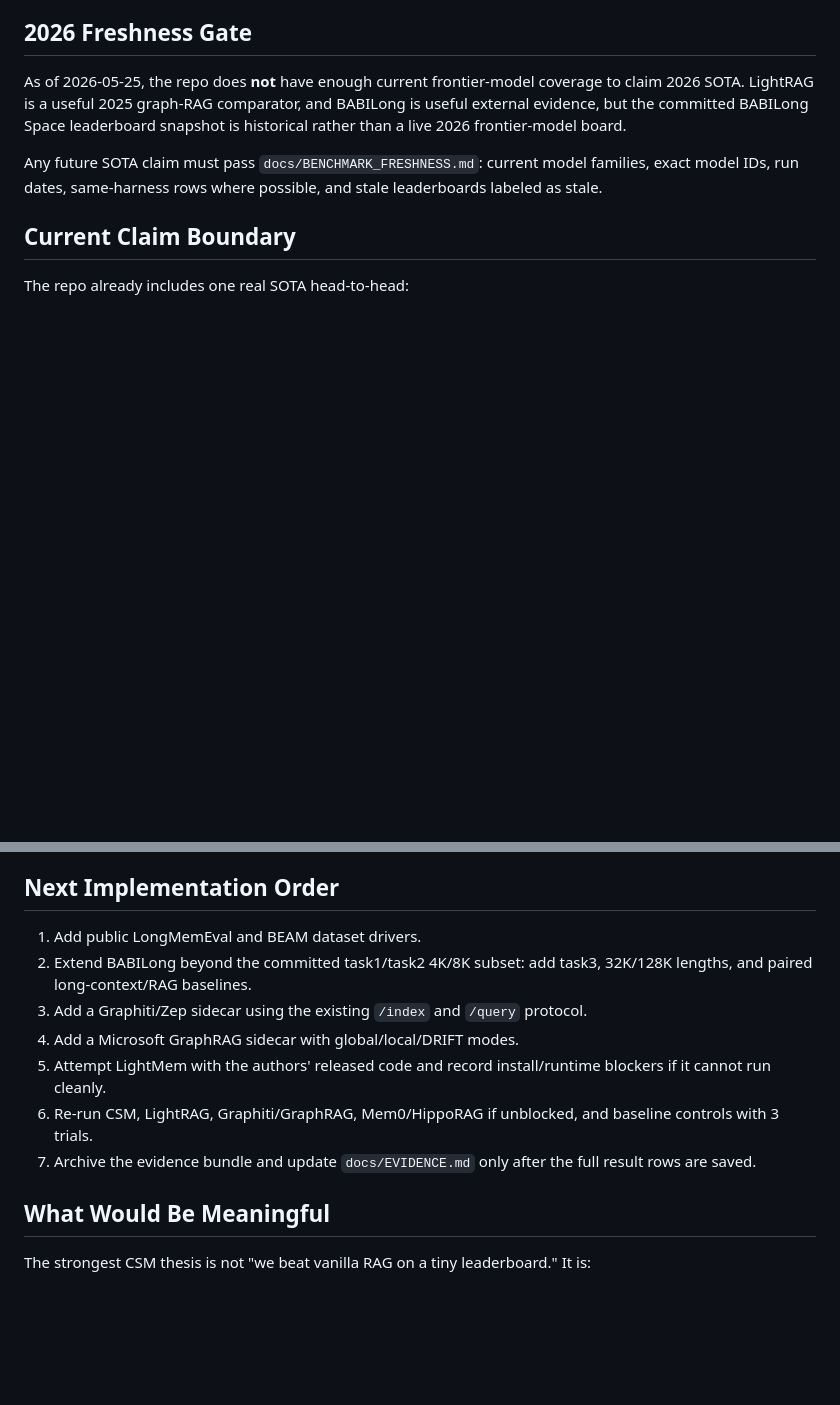
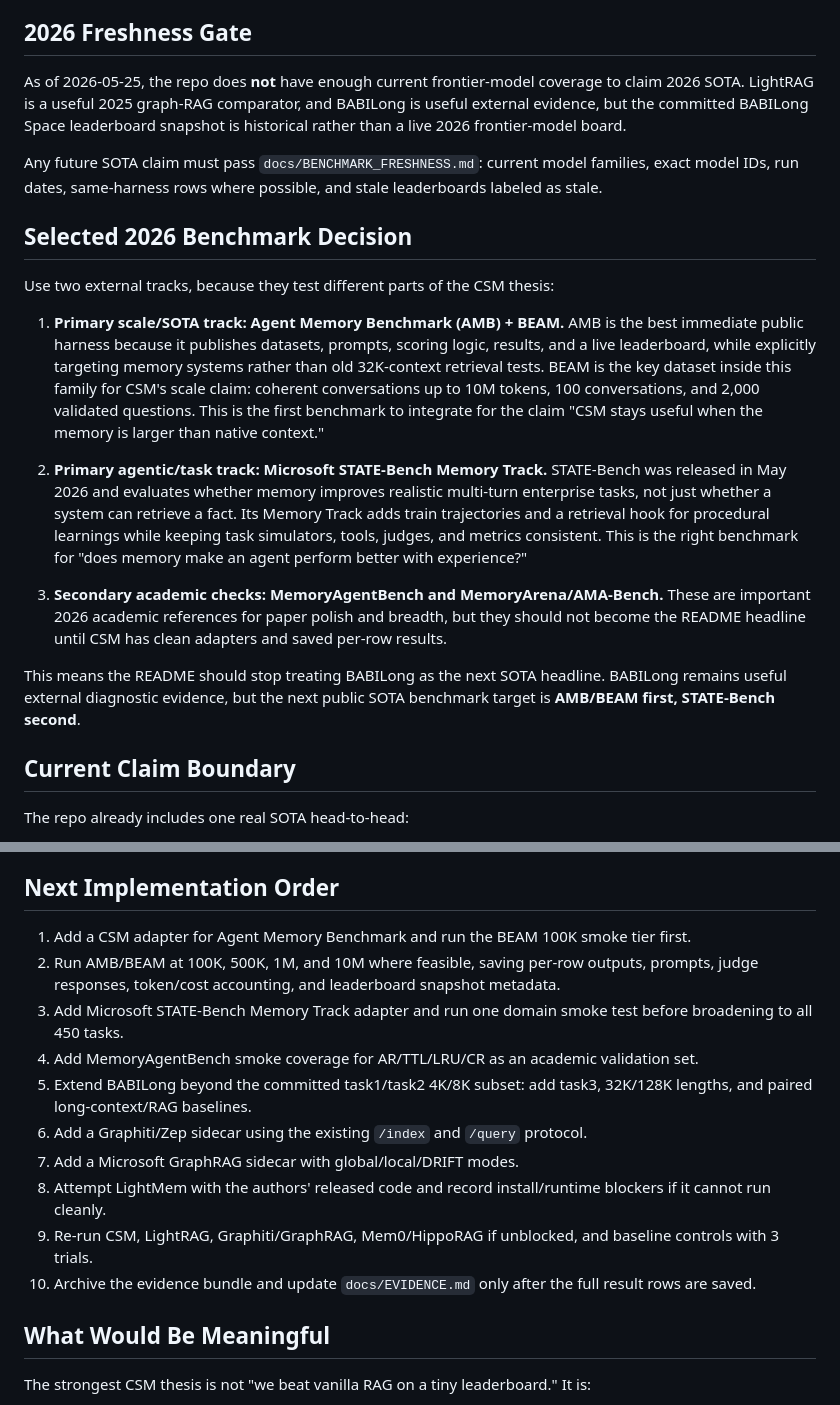
Before and after one commit to muhamadjawdatsalemalakoum/context-swarm-memory, a Markdown page: docs/SOTA_BENCHMARK_PLAN.md, 2 parts joined by grey strips. Rendered like a GitHub page; blank space fills up the shorter version.

```diff
--- a/docs/SOTA_BENCHMARK_PLAN.md
+++ b/docs/SOTA_BENCHMARK_PLAN.md
@@ -19,6 +19,36 @@ leaderboard snapshot is historical rather than a live 2026 frontier-model board.
 Any future SOTA claim must pass `docs/BENCHMARK_FRESHNESS.md`: current model
 families, exact model IDs, run dates, same-harness rows where possible, and
 stale leaderboards labeled as stale.
+
+## Selected 2026 Benchmark Decision
+
+Use two external tracks, because they test different parts of the CSM thesis:
+
+1. **Primary scale/SOTA track: Agent Memory Benchmark (AMB) + BEAM.**
+   AMB is the best immediate public harness because it publishes datasets,
+   prompts, scoring logic, results, and a live leaderboard, while explicitly
+   targeting memory systems rather than old 32K-context retrieval tests. BEAM is
+   the key dataset inside this family for CSM's scale claim: coherent
+   conversations up to 10M tokens, 100 conversations, and 2,000 validated
+   questions. This is the first benchmark to integrate for the claim "CSM stays
+   useful when the memory is larger than native context."
+
+2. **Primary agentic/task track: Microsoft STATE-Bench Memory Track.**
+   STATE-Bench was released in May 2026 and evaluates whether memory improves
+   realistic multi-turn enterprise tasks, not just whether a system can retrieve
+   a fact. Its Memory Track adds train trajectories and a retrieval hook for
+   procedural learnings while keeping task simulators, tools, judges, and
+   metrics consistent. This is the right benchmark for "does memory make an
+   agent perform better with experience?"
+
+3. **Secondary academic checks: MemoryAgentBench and MemoryArena/AMA-Bench.**
+   These are important 2026 academic references for paper polish and breadth,
+   but they should not become the README headline until CSM has clean adapters
+   and saved per-row results.
+
+This means the README should stop treating BABILong as the next SOTA headline.
+BABILong remains useful external diagnostic evidence, but the next public SOTA
+benchmark target is **AMB/BEAM first, STATE-Bench second**.
 
 ## Current Claim Boundary
 
@@ -138,16 +172,24 @@ or scale, but those dimensions must be measured directly.
 
 ## Next Implementation Order
 
-1. Add public LongMemEval and BEAM dataset drivers.
-2. Extend BABILong beyond the committed task1/task2 4K/8K subset: add task3,
+1. Add a CSM adapter for Agent Memory Benchmark and run the BEAM 100K smoke
+   tier first.
+2. Run AMB/BEAM at 100K, 500K, 1M, and 10M where feasible, saving per-row
+   outputs, prompts, judge responses, token/cost accounting, and leaderboard
+   snapshot metadata.
+3. Add Microsoft STATE-Bench Memory Track adapter and run one domain smoke test
+   before broadening to all 450 tasks.
+4. Add MemoryAgentBench smoke coverage for AR/TTL/LRU/CR as an academic
+   validation set.
+5. Extend BABILong beyond the committed task1/task2 4K/8K subset: add task3,
    32K/128K lengths, and paired long-context/RAG baselines.
-3. Add a Graphiti/Zep sidecar using the existing `/index` and `/query` protocol.
-4. Add a Microsoft GraphRAG sidecar with global/local/DRIFT modes.
-5. Attempt LightMem with the authors' released code and record install/runtime
+6. Add a Graphiti/Zep sidecar using the existing `/index` and `/query` protocol.
+7. Add a Microsoft GraphRAG sidecar with global/local/DRIFT modes.
+8. Attempt LightMem with the authors' released code and record install/runtime
    blockers if it cannot run cleanly.
-6. Re-run CSM, LightRAG, Graphiti/GraphRAG, Mem0/HippoRAG if unblocked, and
+9. Re-run CSM, LightRAG, Graphiti/GraphRAG, Mem0/HippoRAG if unblocked, and
    baseline controls with 3 trials.
-7. Archive the evidence bundle and update `docs/EVIDENCE.md` only after the
+10. Archive the evidence bundle and update `docs/EVIDENCE.md` only after the
    full result rows are saved.
 
 ## What Would Be Meaningful
```
Also changed, not shown: other parts of docs/SOTA_BENCHMARK_PLAN.md (+6 -2 lines), README.md (+8 -4 lines).
